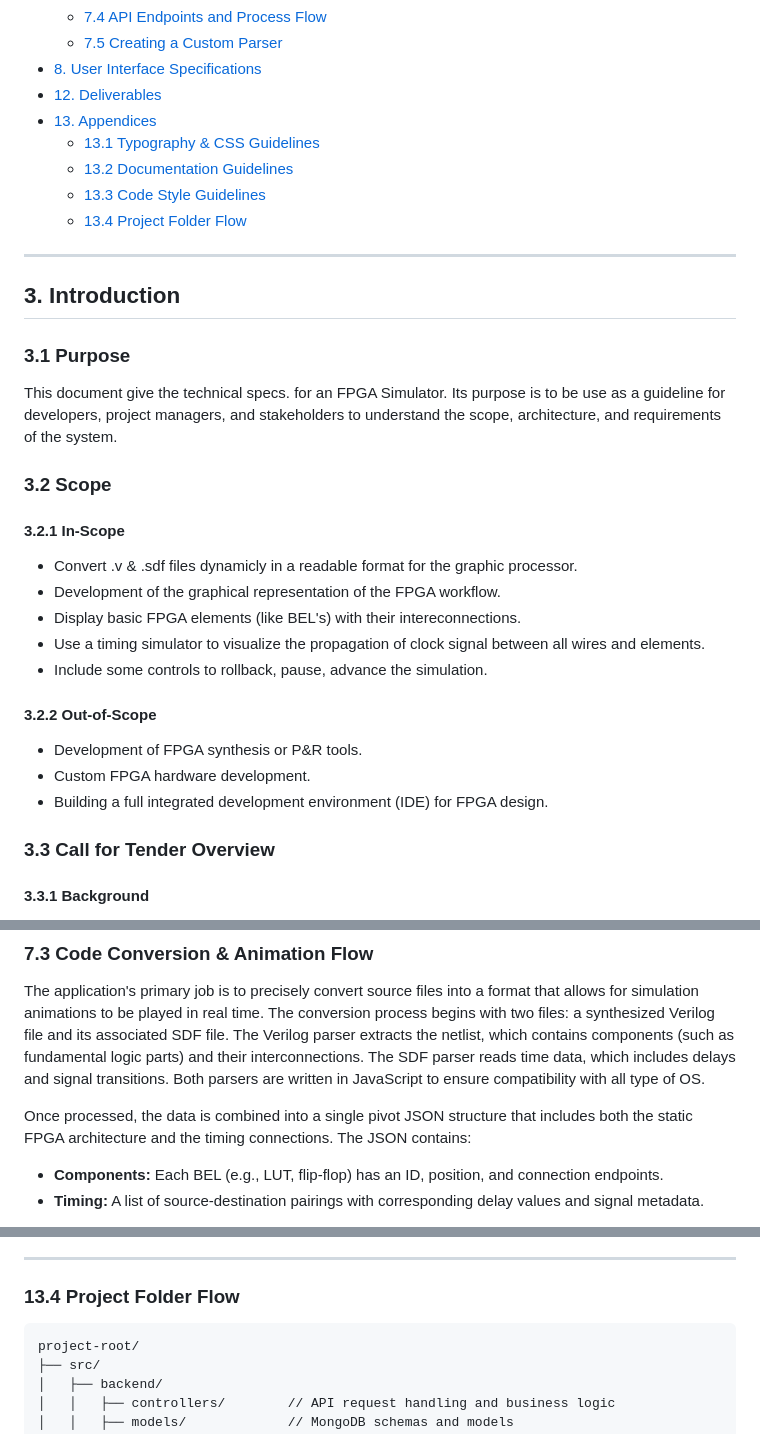
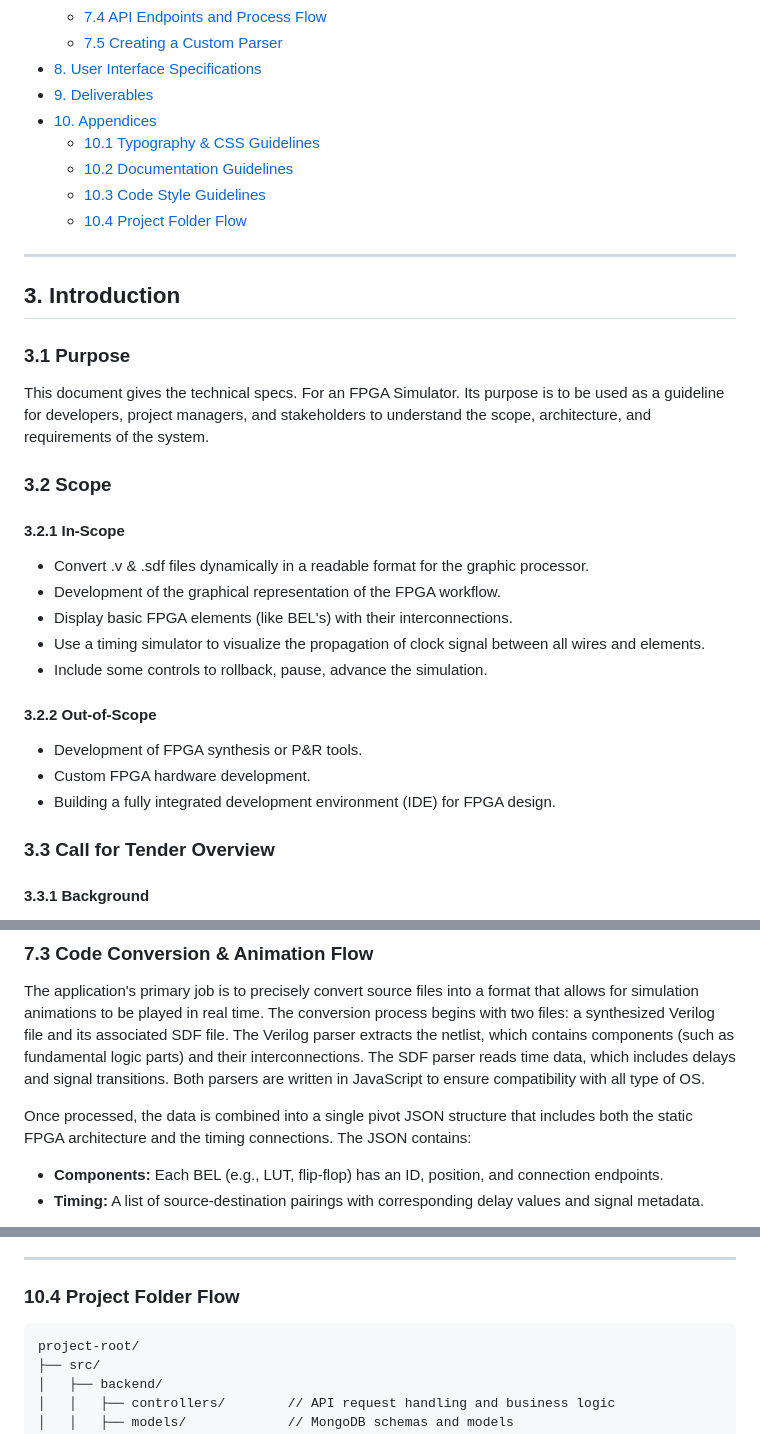
Before and after one commit to algosup/2024-2025-project-4-web-fpga-team-1, a Markdown page: technicalSpecifications/technicalSpecifications.md, 3 parts joined by grey strips. GitHub-like rendering.

````diff
--- a/technicalSpecifications/technicalSpecifications.md
+++ b/technicalSpecifications/technicalSpecifications.md
@@ -40,12 +40,12 @@
   - [7.4 API Endpoints and Process Flow](#74-api-endpoints-and-process-flow)
   - [7.5 Creating a Custom Parser](#75-creating-a-custom-parser)
 - [8. User Interface Specifications](#8-user-interface-specifications)
-- [12. Deliverables](#12-deliverables)
-- [13. Appendices](#13-appendices)
-  - [13.1 Typography & CSS Guidelines](#131-typography--css-guidelines)
-  - [13.2 Documentation Guidelines](#132-documentation-guidelines)
-  - [13.3 Code Style Guidelines](#133-code-style-guidelines)
-  - [13.4 Project Folder Flow](#134-project-folder-flow)
+- [9. Deliverables](#9-deliverables)
+- [10. Appendices](#10-appendices)
+  - [10.1 Typography & CSS Guidelines](#101-typography--css-guidelines)
+  - [10.2 Documentation Guidelines](#102-documentation-guidelines)
+  - [10.3 Code Style Guidelines](#103-code-style-guidelines)
+  - [10.4 Project Folder Flow](#104-project-folder-flow)
 
 
 ---
@@ -54,15 +54,15 @@
 
 ### 3.1 Purpose
 
-This document give the technical specs. for an FPGA Simulator. Its purpose is to be use as a guideline for developers, project managers, and stakeholders to understand the scope, architecture, and requirements of the system.
+This document gives the technical specs. For an FPGA Simulator. Its purpose is to be used as a guideline for developers, project managers, and stakeholders to understand the scope, architecture, and requirements of the system.
 
 ### 3.2 Scope
 
 #### 3.2.1 In-Scope
 
-- Convert .v & .sdf files dynamicly in a readable format for the graphic processor.
+- Convert .v & .sdf files dynamically in a readable format for the graphic processor.
 - Development of the graphical representation of the FPGA workflow.
-- Display basic FPGA elements (like BEL's) with their intereconnections.
+- Display basic FPGA elements (like BEL's) with their interconnections.
 - Use a timing simulator to visualize the propagation of clock signal between all wires and elements.
 - Include some controls to rollback, pause, advance the simulation.
 
@@ -70,7 +70,7 @@ This document give the technical specs. for an FPGA Simulator. Its purpose is to
 
 - Development of FPGA synthesis or P&R tools.
 - Custom FPGA hardware development.
-- Building a full integrated development environment (IDE) for FPGA design.
+- Building a fully integrated development environment (IDE) for FPGA design.
 
 ### 3.3 Call for Tender Overview
 
@@ -160,7 +160,7 @@ A simplified schema of the system architecture is illustrated below:
 
 The application's primary job is to precisely convert source files into a format that allows for simulation animations to be played in real time.  The conversion process begins with two files: a synthesized Verilog file and its associated SDF file.  The Verilog parser extracts the netlist, which contains components (such as fundamental logic parts) and their interconnections.  The SDF parser reads time data, which includes delays and signal transitions.  Both parsers are written in JavaScript to ensure compatibility with all type of OS.
 
-&#x20;Once processed, the data is combined into a single pivot JSON structure that includes both the static FPGA architecture and the timing connections.  The JSON contains:
+Once processed, the data is combined into a single pivot JSON structure that includes both the static FPGA architecture and the timing connections.  The JSON contains:
 
 - **Components:** Each BEL (e.g., LUT, flip-flop) has an ID, position, and connection endpoints.
 - **Timing:** A list of source-destination pairings with corresponding delay values and signal metadata.
@@ -359,7 +359,7 @@ The final deliverable is a fully working online application that translates syn
 
 ---
 
-### 13.4 Project Folder Flow
+### 10.4 Project Folder Flow
 
 ```
 project-root/
````
Also changed, not shown: other parts of technicalSpecifications/technicalSpecifications.md (+13 -13 lines).
